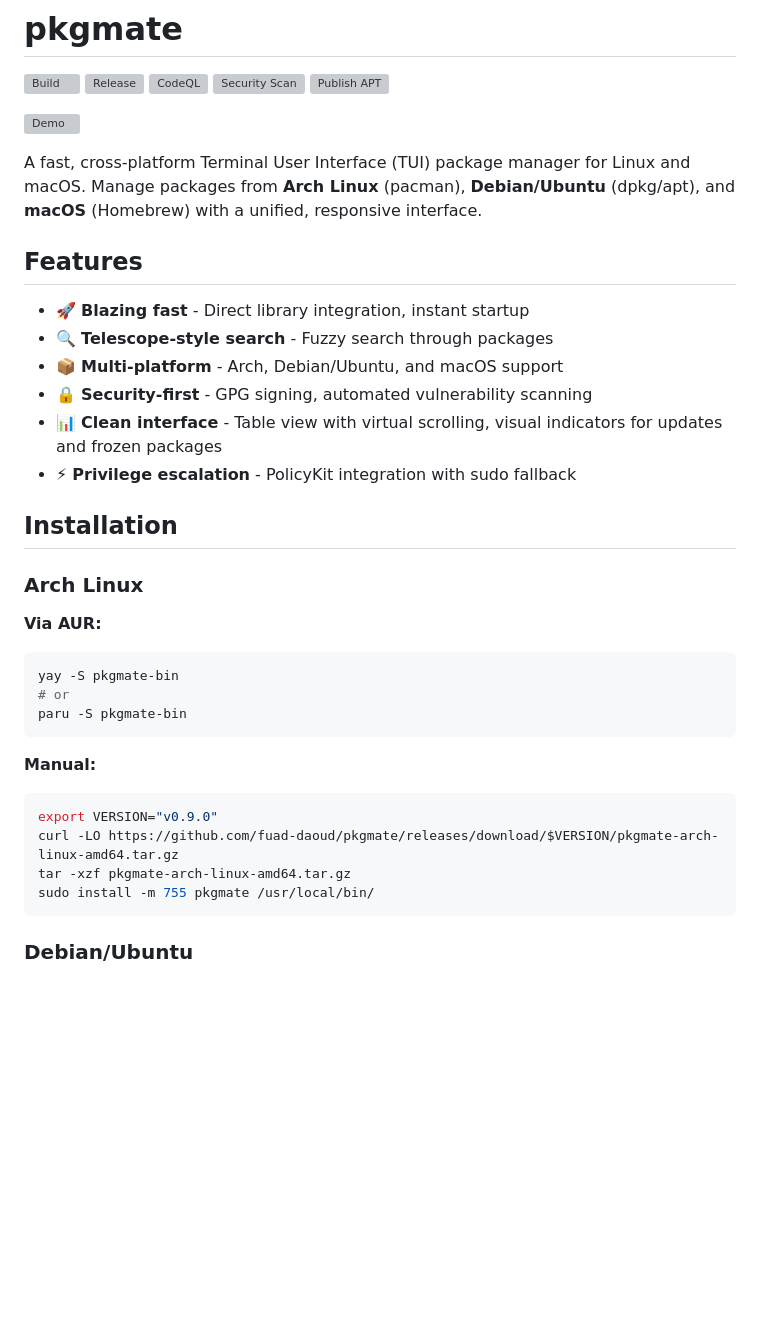
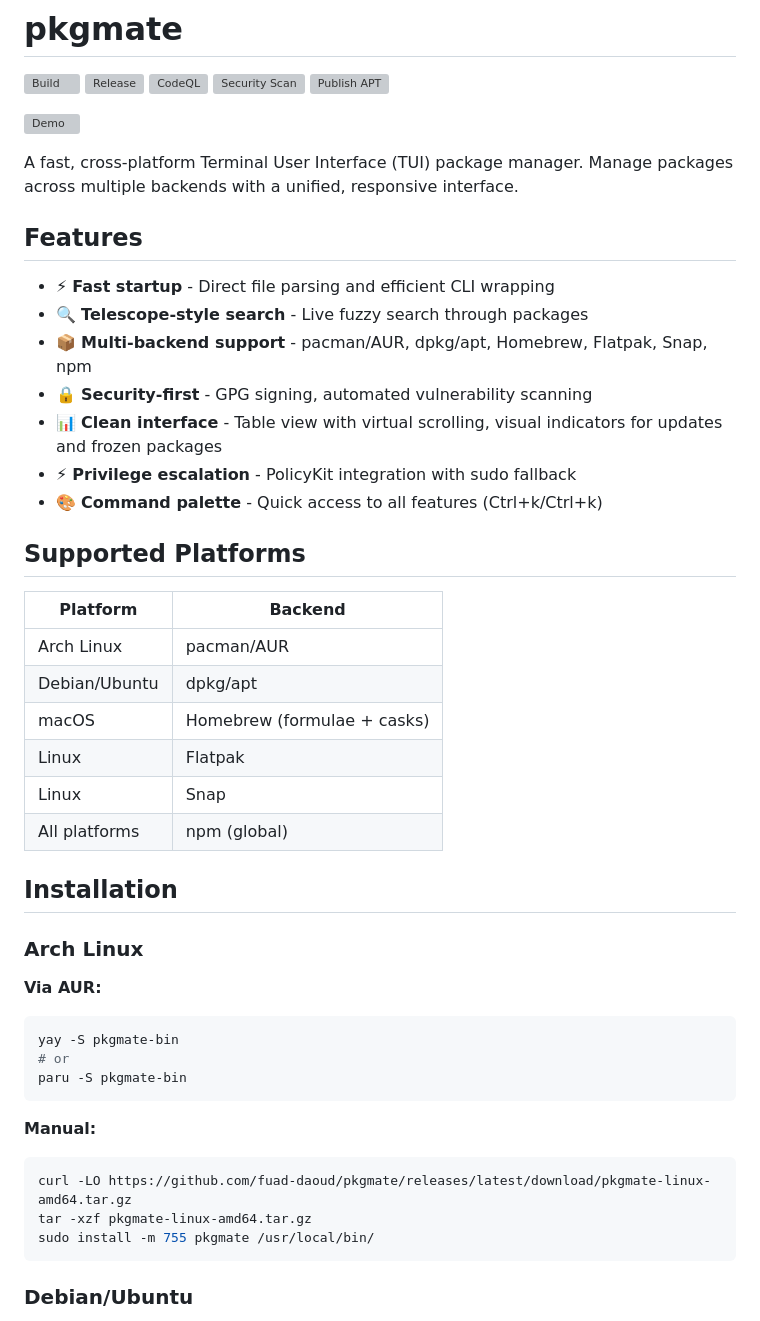
Before and after one commit to fuad-daoud/pkgmate, a Markdown page: README.md, the part around the change printed below. Drawn GitHub-style; blank space fills up the shorter version; grey boxes are pictures that could not be loaded.

````diff
--- a/README.md
+++ b/README.md
@@ -8,16 +8,28 @@
 
 ![Demo](demo.gif)
 
-A fast, cross-platform Terminal User Interface (TUI) package manager for Linux and macOS. Manage packages from **Arch Linux** (pacman), **Debian/Ubuntu** (dpkg/apt), and **macOS** (Homebrew) with a unified, responsive interface.
+A fast, cross-platform Terminal User Interface (TUI) package manager. Manage packages across multiple backends with a unified, responsive interface.
 
 ## Features
 
-- 🚀 **Blazing fast** - Direct library integration, instant startup
-- 🔍 **Telescope-style search** - Fuzzy search through packages
-- 📦 **Multi-platform** - Arch, Debian/Ubuntu, and macOS support
+- ⚡ **Fast startup** - Direct file parsing and efficient CLI wrapping
+- 🔍 **Telescope-style search** - Live fuzzy search through packages
+- 📦 **Multi-backend support** - pacman/AUR, dpkg/apt, Homebrew, Flatpak, Snap, npm
 - 🔒 **Security-first** - GPG signing, automated vulnerability scanning
 - 📊 **Clean interface** - Table view with virtual scrolling, visual indicators for updates and frozen packages
 - ⚡ **Privilege escalation** - PolicyKit integration with sudo fallback
+- 🎨 **Command palette** - Quick access to all features (Ctrl+k/Ctrl+k)
+
+## Supported Platforms
+
+| Platform | Backend |
+|----------|---------|
+| Arch Linux | pacman/AUR |
+| Debian/Ubuntu | dpkg/apt |
+| macOS | Homebrew (formulae + casks) |
+| Linux | Flatpak |
+| Linux | Snap |
+| All platforms | npm (global) |
 
 ## Installation
 
@@ -32,9 +44,8 @@ paru -S pkgmate-bin
 
 **Manual:**
 ```bash
-export VERSION="v0.9.0"
-curl -LO https://github.com/fuad-daoud/pkgmate/releases/download/$VERSION/pkgmate-arch-linux-amd64.tar.gz
-tar -xzf pkgmate-arch-linux-amd64.tar.gz
+curl -LO https://github.com/fuad-daoud/pkgmate/releases/latest/download/pkgmate-linux-amd64.tar.gz
+tar -xzf pkgmate-linux-amd64.tar.gz
 sudo install -m 755 pkgmate /usr/local/bin/
 ```
 
````
Also changed, not shown: other parts of README.md (+38 -26 lines).
